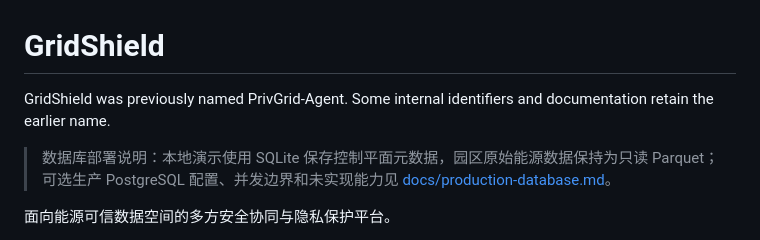
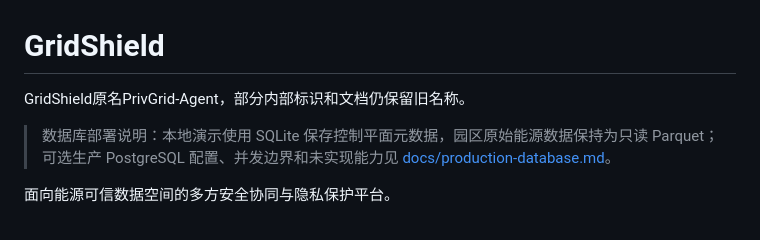
Before and after one commit to Xinn916/GridShield, a Markdown page: README.md, the part around the change. Rendered like a GitHub page.

```diff
--- a/README.md
+++ b/README.md
@@ -1,6 +1,6 @@
 # GridShield
 
-GridShield was previously named PrivGrid-Agent. Some internal identifiers and documentation retain the earlier name.
+GridShield原名PrivGrid-Agent，部分内部标识和文档仍保留旧名称。
 
 > 数据库部署说明：本地演示使用 SQLite 保存控制平面元数据，园区原始能源数据保持为只读 Parquet；可选生产 PostgreSQL 配置、并发边界和未实现能力见 [docs/production-database.md](docs/production-database.md)。
 
```
